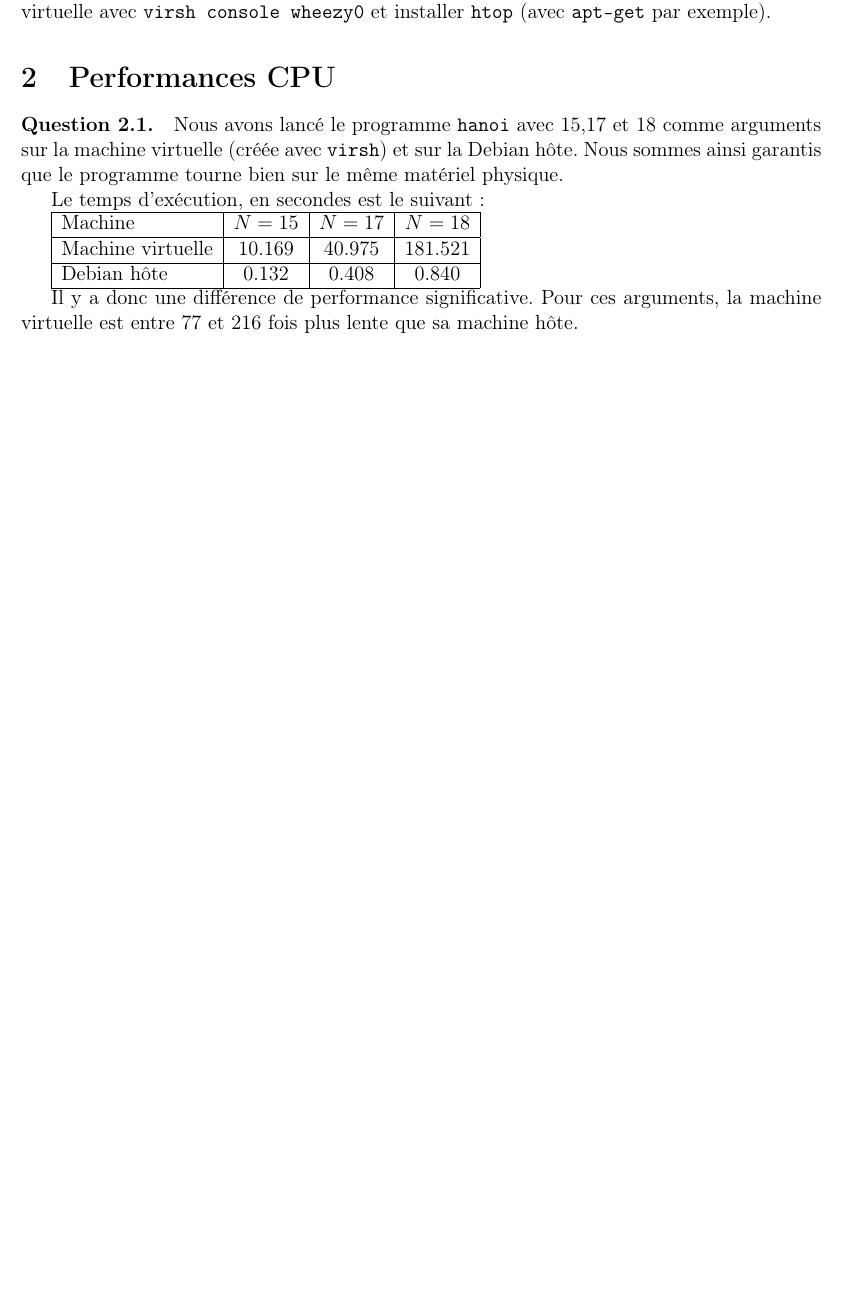
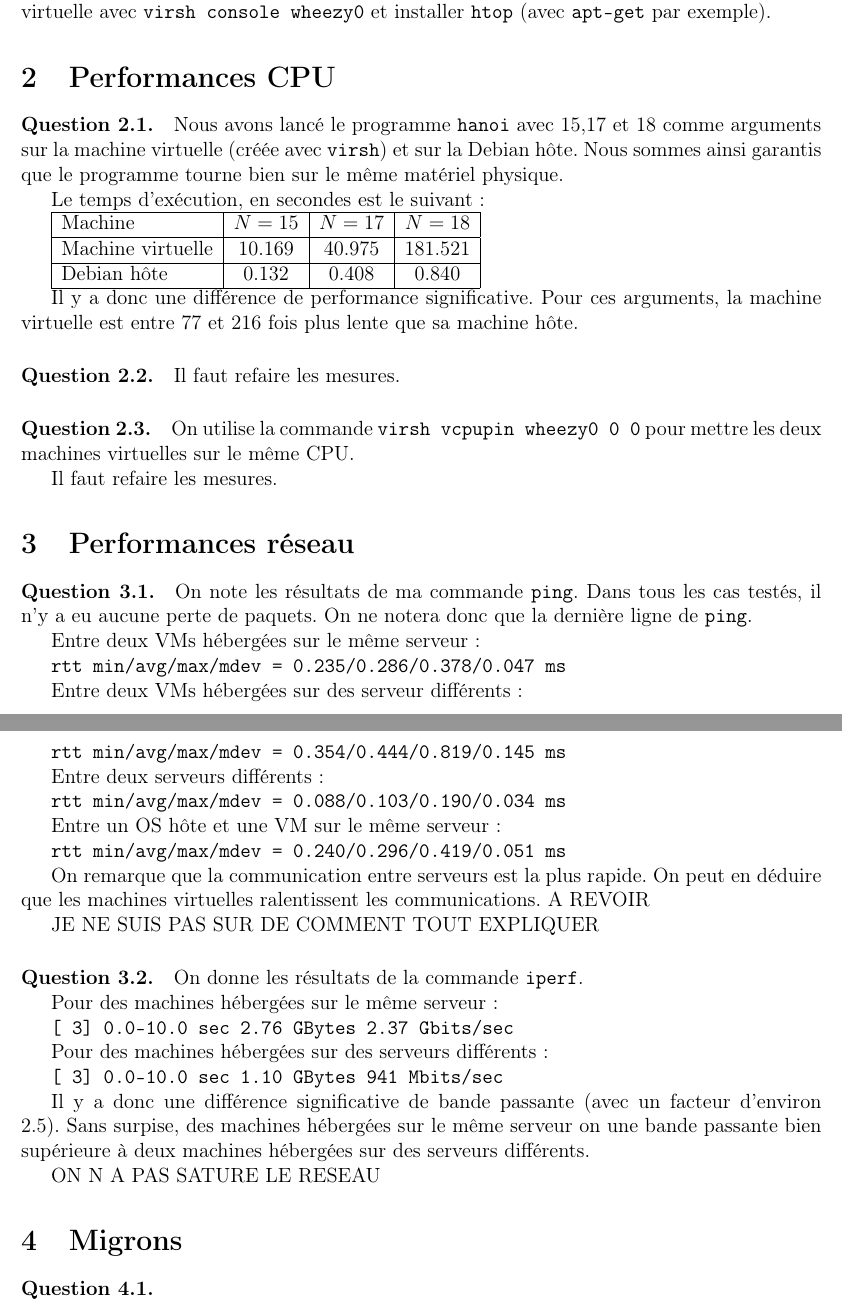
Before and after one commit to Aurele-Barriere/CBD_TP3, a LaTeX document (rapport.tex): part of the page before the commit and two parts of pages 1 and 2 of 2 after it, the two joined at a grey line, cut so that both start at the same text, the shorter picture padded with empty space. Compiled offline with pdfLaTeX.

Commit message:
start of section 3

```diff
--- a/rapport.tex
+++ b/rapport.tex
@@ -30,6 +30,60 @@ Debian hôte & 0.132 & 0.408 & 0.840\\\hline
 \end{tabular}
 
 Il y a donc une différence de performance significative. Pour ces arguments, la machine virtuelle est entre 77 et 216 fois plus lente que sa machine hôte.
+
+\paragraph{Question 2.2.}
+Il faut refaire les mesures.
+
+\paragraph{Question 2.3.}
+On utilise la commande \code{virsh vcpupin wheezy0 0 0} pour mettre les deux machines virtuelles sur le même CPU.
+
+
+Il faut refaire les mesures.
+
+\section{Performances réseau}
+\paragraph{Question 3.1.}
+On note les résultats de ma commande \code{ping}. Dans tous les cas testés, il n'y a eu aucune perte de paquets. On ne notera donc que la dernière ligne de \code{ping}.
+
+Entre deux VMs hébergées sur le même serveur:
+
+\code{rtt min/avg/max/mdev = 0.235/0.286/0.378/0.047 ms}
+
+Entre deux VMs hébergées sur des serveur différents:
+
+\code{rtt min/avg/max/mdev = 0.354/0.444/0.819/0.145 ms}
+
+Entre deux serveurs différents:
+
+\code{rtt min/avg/max/mdev = 0.088/0.103/0.190/0.034 ms}
+
+Entre un OS hôte et une VM sur le même serveur:
+
+\code{rtt min/avg/max/mdev = 0.240/0.296/0.419/0.051 ms}
+
+
+On remarque que la communication entre serveurs est la plus rapide. On peut en déduire que les machines virtuelles ralentissent les communications. A REVOIR
+
+JE NE SUIS PAS SUR DE COMMENT TOUT EXPLIQUER
+
+\paragraph{Question 3.2.}
+On donne les résultats de la commande \code{iperf}.
+
+Pour des machines hébergées sur le même serveur:
+
+\code{[  3]  0.0-10.0 sec  2.76 GBytes  2.37 Gbits/sec}
+
+Pour des machines hébergées sur des serveurs différents:
+
+\code{[  3]  0.0-10.0 sec  1.10 GBytes   941 Mbits/sec}
+
+Il y a donc une différence significative de bande passante (avec un facteur d'environ 2.5). Sans surpise, des machines hébergées sur le même serveur on une bande passante bien supérieure à deux machines hébergées sur des serveurs différents.
+
+ON N A PAS SATURE LE RESEAU
+
+\section{Migrons}
+\paragraph{Question 4.1.}
+
+
 
 
 
```
